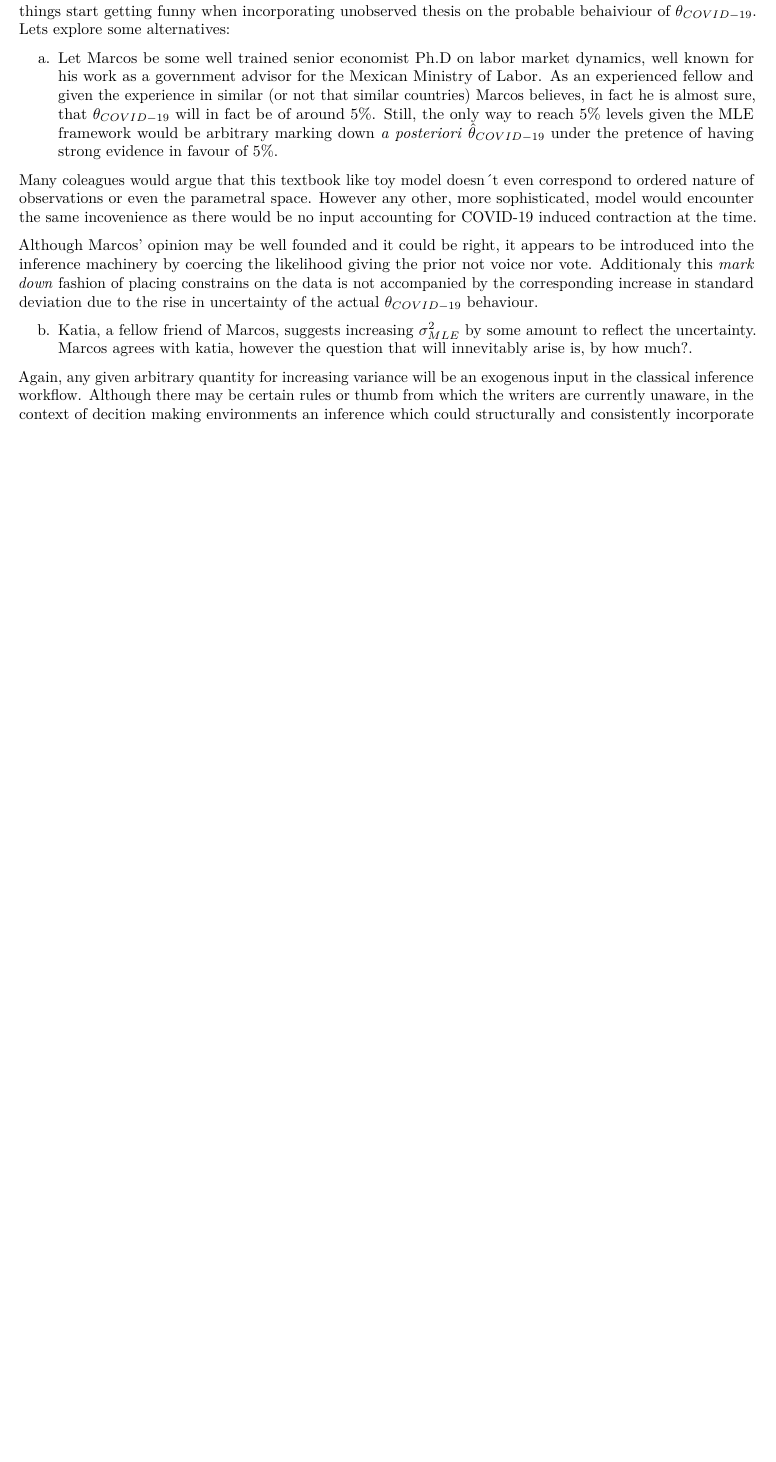
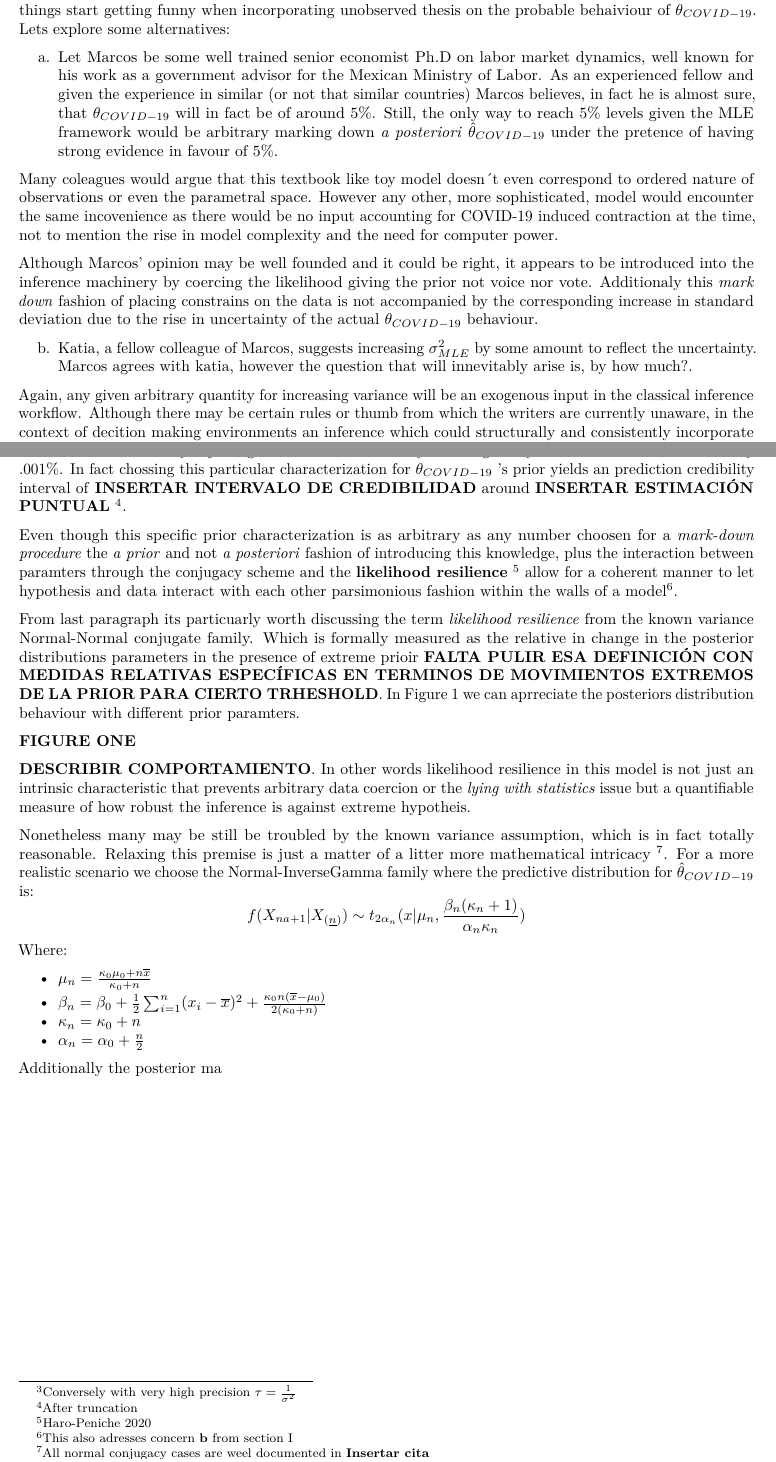
Before and after one commit to jgpeniche/paper, an R Markdown document (out/paper.Rmd): part of page 2 of 2 before the commit and two parts of pages 2 and 3 of 3 after it, the two joined at a grey line, cut so that both start at the same text, the shorter picture padded with empty space. Rendered offline with R 4.5, knitr and Pandoc, then LaTeX, with nearby package versions.

Commit message:
Draft sección 2

```diff
--- a/out/paper.Rmd
+++ b/out/paper.Rmd
@@ -39,12 +39,12 @@ In any context not involving such distressfull times everything would work fine,
 
   a. Let Marcos be some well trained senior economist Ph.D on labor market dynamics, well known for his work as a government advisor for the Mexican Ministry of Labor. As an experienced fellow and given the experience in similar (or not that similar countries) Marcos believes, in fact he is almost sure, that $\theta_{COVID-19}$ will in fact be of around 5%. Still, the only way to reach 5% levels given the MLE framework would be arbitrary marking down *a posteriori* $\hat{\theta}_{COVID-19}$ under the pretence of having strong evidence in favour of 5%.
 
-Many coleagues would argue that this textbook like toy model doesn´t even correspond to ordered nature of observations or even the parametral space. However any other, more sophisticated, model would encounter the same incovenience as there would be no input accounting for COVID-19 induced contraction at the time.
+Many coleagues would argue that this textbook like toy model doesn´t even correspond to ordered nature of observations or even the parametral space. However any other, more sophisticated, model would encounter the same incovenience as there would be no input accounting for COVID-19 induced contraction at the time, not to mention the rise in model complexity and the need for computer power.
 
 Although Marcos' opinion may be well founded and it could be right, it appears to be introduced into the inference machinery by coercing the likelihood giving the prior not voice nor vote. Additionaly this *mark down* fashion of placing constrains on the data is not accompanied by the corresponding increase in standard deviation due to the rise in uncertainty of the actual $\theta_{COVID-19}$ behaviour.
 
 
-  b. Katia, a fellow friend of Marcos, suggests increasing $\sigma_{MLE}^2$ by some amount to reflect the uncertainty. Marcos agrees with katia, however the question that will innevitably arise is, by how much?.
+  b. Katia, a fellow colleague of Marcos, suggests increasing $\sigma_{MLE}^2$ by some amount to reflect the uncertainty. Marcos agrees with katia, however the question that will innevitably arise is, by how much?.
 
 Again, any given arbitrary quantity for increasing variance will be an exogenous input in the classical inference workflow. Although there may be certain rules or thumb from which the writers are currently unaware, in the context of decition making environments an inference which could structurally and consistently incorporate both Marcos' and Katia's insight would be preferred over case specific tips.
 
@@ -51,0 +61,30 @@ Again, any given arbitrary quantity for increasing variance will be an exogenous
+[^3]: Conversely with very high precision $\tau = \frac{1}{\sigma^2}$
+
+[^4]: After truncation
+
+Even though this specific prior characterization is as arbitrary as any number choosen for a *mark-down procedure* the *a prior* and not *a posteriori* fashion of introducing this knowledge, plus the interaction between paramters through the conjugacy scheme and the **likelihood resilience** [^5] allow for a coherent manner to let hypothesis and data interact with each other parsimonious fashion within the walls of a model[^6].
+
+
+[^5]: Haro-Peniche 2020
+[^6]: This also adresses concern **b** from section I
+
+From last paragraph its particuarly worth discussing the term *likelihood resilience* from the known variance Normal-Normal conjugate family. Which is formally measured as the relative in change in the posterior distributions parameters in the presence of extreme prioir **FALTA PULIR ESA DEFINICIÓN CON MEDIDAS RELATIVAS ESPECÍFICAS EN TERMINOS DE MOVIMIENTOS EXTREMOS DE LA PRIOR PARA CIERTO TRHESHOLD**. In Figure 1 we can aprreciate the posteriors distribution behaviour with different prior paramters.
+
+
+**FIGURE ONE**
+
+
+**DESCRIBIR COMPORTAMIENTO**. In other words likelihood resilience in this model is not just an intrinsic characteristic that prevents arbitrary data coercion or the *lying with statistics* issue but a quantifiable measure of how robust the inference is against extreme hypotheis.
+
+Nonetheless many may be still be troubled by the known variance assumption, which is in fact totally reasonable. Relaxing this premise is just a matter of a litter more mathematical intricacy [^7]. For a more realistic scenario we choose the Normal-InverseGamma family where the predictive distribution for $\hat{\theta}_{COVID-19}$ is: $$f(X_{na+1} | X_{(\underline{n})}) \sim  t_{2 \alpha_n}(x | \mu_n, \frac{\beta_n( \kappa_n + 1)}{\alpha_n \kappa_n})$$
+Where:
+
+  + $\mu_n = \frac{\kappa_0  \mu_0 + n \overline{x}}{\kappa_0 + n}$
+  + $\beta_n = \beta_0 + \frac{1}{2} \sum_{i=1}^n (x_i - \overline{x})^2 + \frac{\kappa_0 n (\overline{x} - \mu_0)}{2(\kappa_0 + n)}$
+  + $\kappa_n = \kappa_0 + n$
+  + $\alpha_n = \alpha_0 + \frac{n}{2}$
+
+Additionally the posterior ma
+
+
+[^7]: All normal conjugacy cases are weel documented in **Insertar cita**
```
Also changed, not shown: out/paper.pdf, out/paper.Rmd (13 more changed lines), 2 other files.
